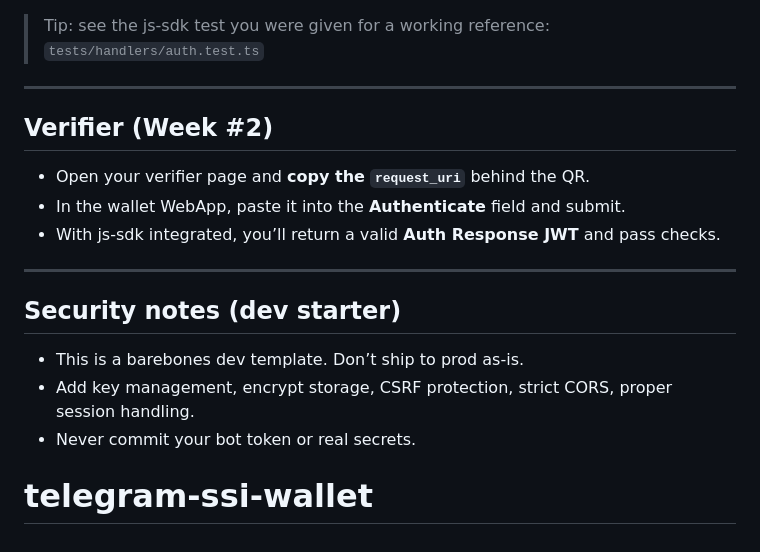
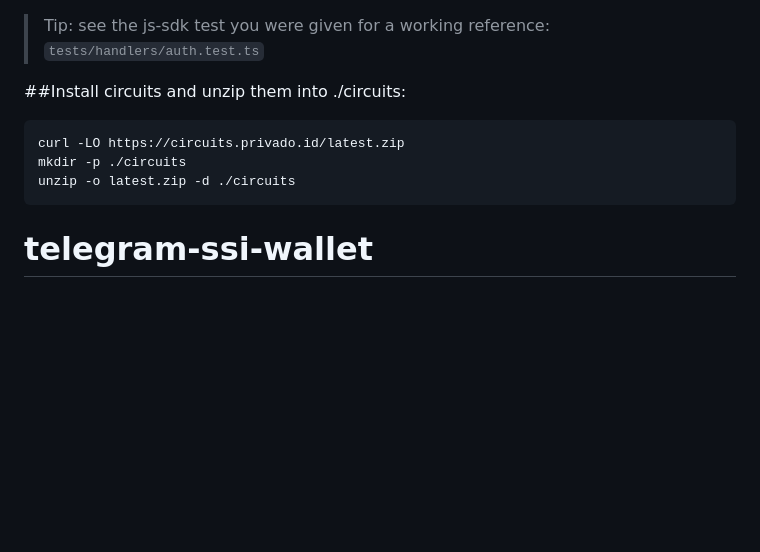
Before and after one commit to xurzie/telegram-ssi-wallet, a Markdown page: README.md, the part around the change. Drawn GitHub-style; blank space fills up the shorter version.

````diff
--- a/README.md
+++ b/README.md
@@ -88,19 +88,12 @@ npm i @0xpolygonid/js-sdk
 > Tip: see the js-sdk test you were given for a working reference:
 > `tests/handlers/auth.test.ts`
 
----
+##Install circuits and unzip them into ./circuits:
 
-## Verifier (Week #2)
+```bash
+curl -LO https://circuits.privado.id/latest.zip
+mkdir -p ./circuits
+unzip -o latest.zip -d ./circuits
+```
 
-- Open your verifier page and **copy the `request_uri`** behind the QR.
-- In the wallet WebApp, paste it into the **Authenticate** field and submit.
-- With js-sdk integrated, you’ll return a valid **Auth Response JWT** and pass checks.
-
----
-
-## Security notes (dev starter)
-
-- This is a barebones dev template. Don’t ship to prod as‑is.
-- Add key management, encrypt storage, CSRF protection, strict CORS, proper session handling.
-- Never commit your bot token or real secrets.
 # telegram-ssi-wallet
````
